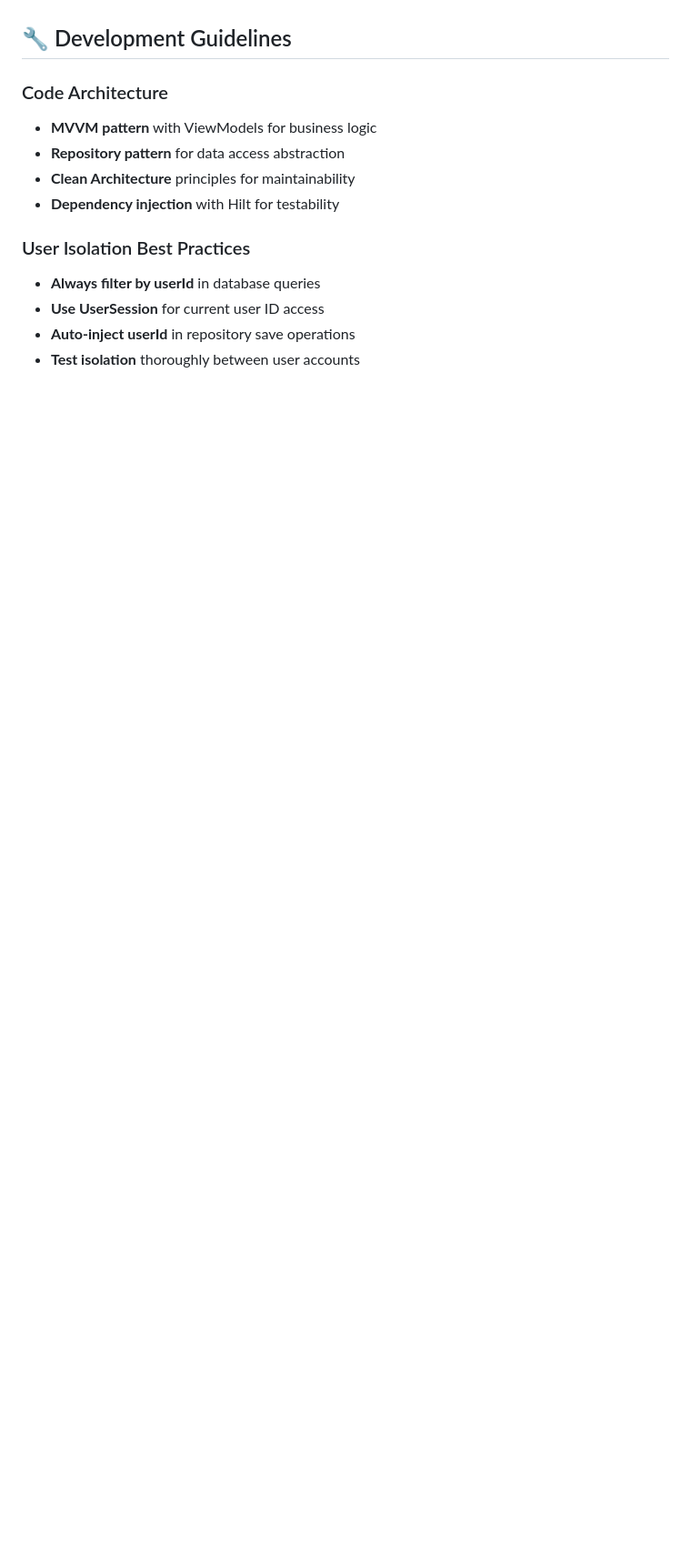
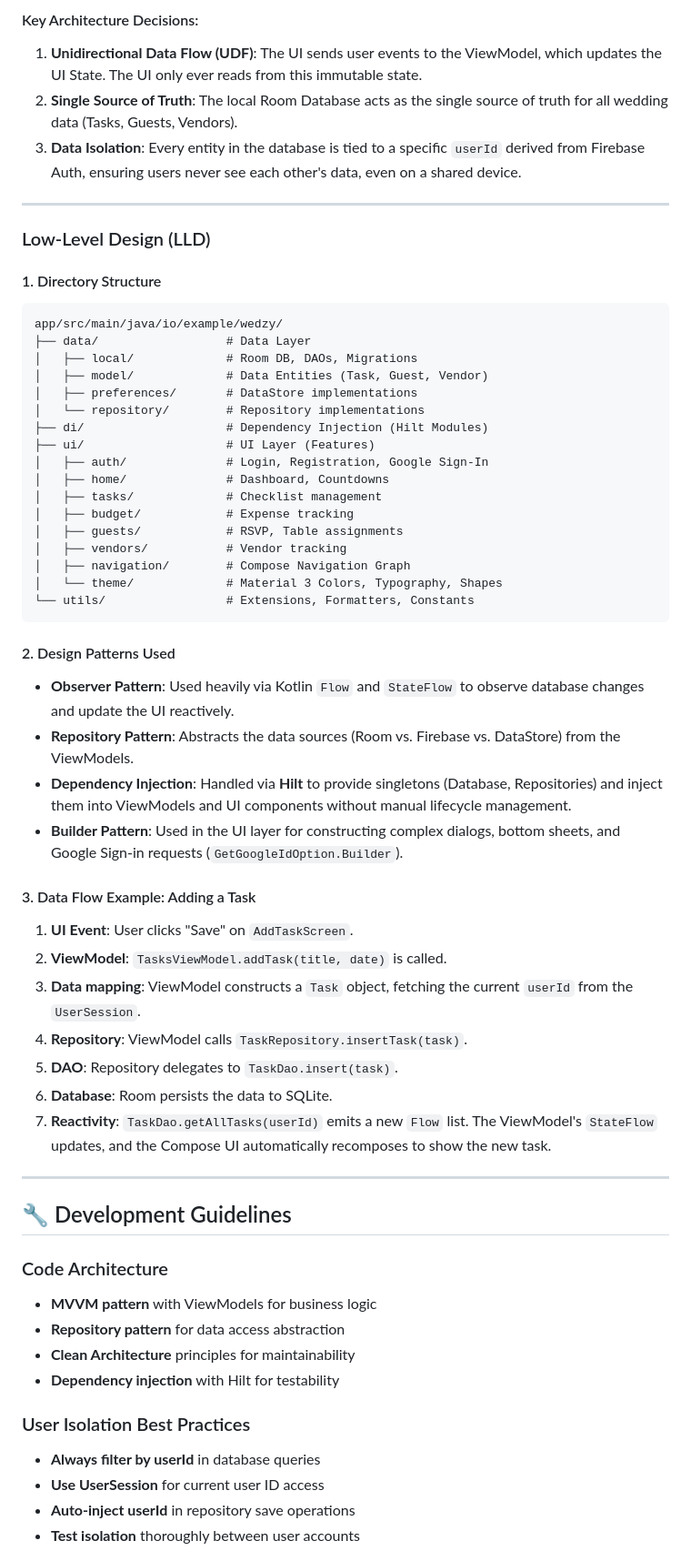
Before and after one commit to ajithprasadpv/wedzy, a Markdown page: README.md, the part around one of its changes. Shown at 91% size. Rendered like a GitHub page; blank space fills up the shorter version.

Commit message:
docs: Add HLD and LLD architectural documentation to README

````diff
--- a/README.md
+++ b/README.md
@@ -470,3 +513,50 @@ Inspiration (userId, title, category, imageUrl, localImagePath, isFavorite, ...)
+#### Key Architecture Decisions:
+1. **Unidirectional Data Flow (UDF)**: The UI sends user events to the ViewModel, which updates the UI State. The UI only ever reads from this immutable state.
+2. **Single Source of Truth**: The local Room Database acts as the single source of truth for all wedding data (Tasks, Guests, Vendors).
+3. **Data Isolation**: Every entity in the database is tied to a specific `userId` derived from Firebase Auth, ensuring users never see each other's data, even on a shared device.
+
+---
+
+### Low-Level Design (LLD)
+
+#### 1. Directory Structure
+```text
+app/src/main/java/io/example/wedzy/
+├── data/                  # Data Layer
+│   ├── local/             # Room DB, DAOs, Migrations
+│   ├── model/             # Data Entities (Task, Guest, Vendor)
+│   ├── preferences/       # DataStore implementations
+│   └── repository/        # Repository implementations
+├── di/                    # Dependency Injection (Hilt Modules)
+├── ui/                    # UI Layer (Features)
+│   ├── auth/              # Login, Registration, Google Sign-In
+│   ├── home/              # Dashboard, Countdowns
+│   ├── tasks/             # Checklist management
+│   ├── budget/            # Expense tracking
+│   ├── guests/            # RSVP, Table assignments
+│   ├── vendors/           # Vendor tracking
+│   ├── navigation/        # Compose Navigation Graph
+│   └── theme/             # Material 3 Colors, Typography, Shapes
+└── utils/                 # Extensions, Formatters, Constants
+```
+
+#### 2. Design Patterns Used
+*   **Observer Pattern**: Used heavily via Kotlin `Flow` and `StateFlow` to observe database changes and update the UI reactively.
+*   **Repository Pattern**: Abstracts the data sources (Room vs. Firebase vs. DataStore) from the ViewModels.
+*   **Dependency Injection**: Handled via **Hilt** to provide singletons (Database, Repositories) and inject them into ViewModels and UI components without manual lifecycle management.
+*   **Builder Pattern**: Used in the UI layer for constructing complex dialogs, bottom sheets, and Google Sign-in requests (`GetGoogleIdOption.Builder`).
+
+#### 3. Data Flow Example: Adding a Task
+1.  **UI Event**: User clicks "Save" on `AddTaskScreen`.
+2.  **ViewModel**: `TasksViewModel.addTask(title, date)` is called.
+3.  **Data mapping**: ViewModel constructs a `Task` object, fetching the current `userId` from the `UserSession`.
+4.  **Repository**: ViewModel calls `TaskRepository.insertTask(task)`.
+5.  **DAO**: Repository delegates to `TaskDao.insert(task)`.
+6.  **Database**: Room persists the data to SQLite.
+7.  **Reactivity**: `TaskDao.getAllTasks(userId)` emits a new `Flow` list. The ViewModel's `StateFlow` updates, and the Compose UI automatically recomposes to show the new task.
+
+---
+
 ## 🔧 Development Guidelines
 
 ### Code Architecture
````
Also changed, not shown: other parts of README.md (+43 -0 lines).
